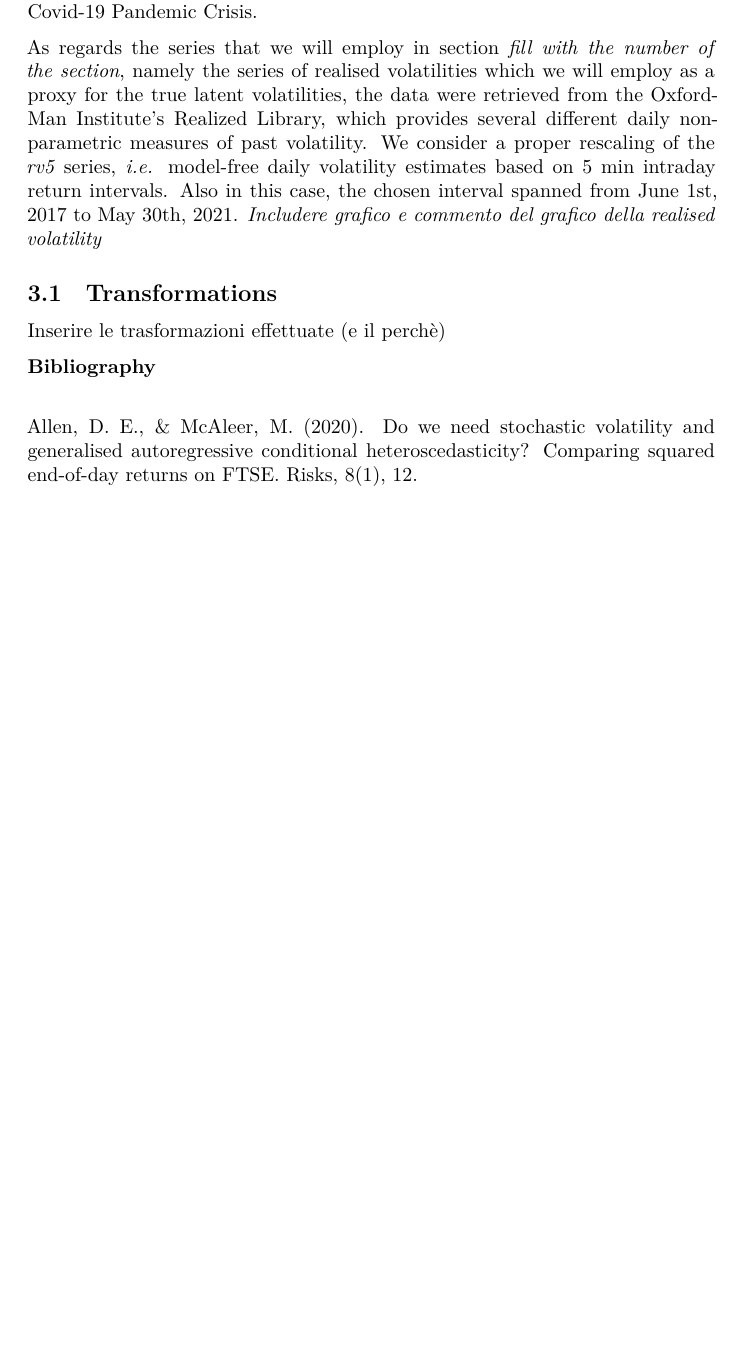
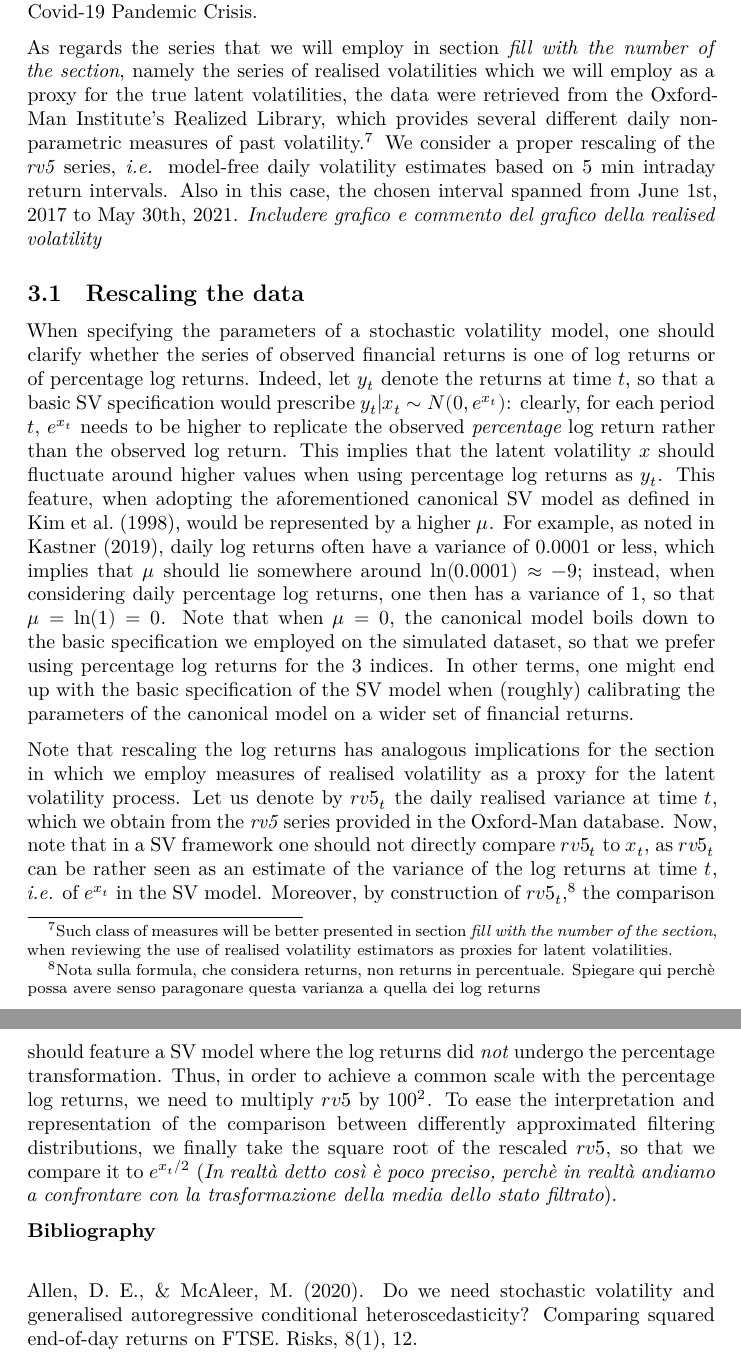
Before and after one commit to edoardo-marcelli/Progetto-Bayesian, an R Markdown document (Real Dataset SV.Rmd): part of page 6 of 10 before the commit and two parts of pages 6 and 7 of 10 after it, the two joined at a grey line, cut so that both start at the same text, the shorter picture padded with empty space. Rendered offline with R 4.5, knitr and Pandoc, then LaTeX, with nearby package versions.

Commit message:
Aggiunte

```diff
--- a/Real Dataset SV.Rmd
+++ b/Real Dataset SV.Rmd
@@ -107,10 +108,15 @@ The three plots below represent the time series of the log returns calculated fo
 
 At a first visual inspection, we can see a common behaviour in the volatility of all three indices. Especially, it is worth pointing out the similarity between the pattern of DJI and that of S&P500 (especially in terms of peaks), which both differ from the STOXX50E, presumably because the first two describe the US stock market, while the last index describes the European one. For example, a difference that can be seen by having a glance at the plots is that the US indices log returns displays differences in fluctuation magnitude across different periods that are more marked than for the EU index, for which log returns display, in general, wider fluctuations. Anyways, what stands out the most in all three plots is the very wide fluctuations present from February - March 2020 to around September 2020, which, very intuitively, are connected with the Covid-19 Pandemic Crisis.
 
-As regards the series that we will employ in section \textit{fill with the number of the section}, namely the series of realised volatilities which we will employ as a proxy for the true latent volatilities, the data were retrieved from the Oxford-Man Institute's Realized Library, which provides several different daily non-parametric measures of past volatility. We consider a proper rescaling of the \textit{rv5} series, \textit{i.e.} model-free daily volatility estimates based on 5 min intraday return intervals. Also in this case, the chosen interval spanned from June 1st, 2017 to May 30th, 2021. \textit{Includere grafico e commento del grafico della realised volatility}
+As regards the series that we will employ in section \textit{fill with the number of the section}, namely the series of realised volatilities which we will employ as a proxy for the true latent volatilities, the data were retrieved from the Oxford-Man Institute's Realized Library, which provides several different daily non-parametric measures of past volatility.\footnote{Such class of measures will be better presented in section \textit{fill with the number of the section}, when reviewing the use of realised volatility estimators as proxies for latent volatilities.} We consider a proper rescaling of the \textit{rv5} series, \textit{i.e.} model-free daily volatility estimates based on 5 min intraday return intervals. Also in this case, the chosen interval spanned from June 1st, 2017 to May 30th, 2021. \textit{Includere grafico e commento del grafico della realised volatility}
 
-\subsection{Transformations}
-Inserire le trasformazioni effettuate (e il perchè)
+\subsection{Rescaling the data}
+
+When specifying the parameters of a stochastic volatility model, one should clarify whether the series of observed financial returns is one of log returns or of percentage log returns. Indeed, let $y_t$ denote the returns at time $t$, so that a basic SV specification would prescribe $y_t|x_t\sim N(0,e^{x_t})$: clearly, for each period $t$, $e^{x_t}$ needs to be higher to replicate the observed \textit{percentage} log return rather than the observed log return. This implies that the latent volatility $x$ should fluctuate around higher values when using percentage log returns as $y_t$.
+This feature, when adopting the aforementioned canonical SV model as defined in Kim et al. (1998), would be represented by a higher $\mu$. For example, as noted in Kastner (2019), daily log returns often have a variance of 0.0001 or less, which implies that $\mu$ should lie somewhere around $\ln(0.0001)\approx -9$; instead, when considering daily percentage log returns, one then has a variance of 1, so that $\mu=\ln(1)=0$. Note that when $\mu=0$, the canonical model boils down to the basic specification we employed on the simulated dataset, so that we prefer using percentage log returns for the 3 indices. In other terms, one might end up with the basic specification of the SV model when (roughly) calibrating the parameters of the canonical model on a wider set of financial returns.
+
+Note that rescaling the log returns has analogous implications for the section in which we employ measures of realised volatility as a proxy for the latent volatility process.
+Let us denote by $rv5_t$ the daily realised variance at time $t$, which we obtain from the \textit{rv5} series provided in the Oxford-Man database. Now, note that in a SV framework one should not directly compare $rv5_t$ to $x_t$, as $rv5_t$ can be rather seen as an estimate of the variance of the log returns at time $t$, \textit{i.e.} of $e^{x_t}$ in the SV model. Moreover, by construction of $rv5_t$,\footnote{Nota sulla formula, che considera returns, non returns in percentuale. Spiegare qui perchè possa avere senso paragonare questa varianza a quella dei log returns} the comparison should feature a SV model where the log returns did \textit{not} undergo the percentage transformation. Thus, in order to achieve a common scale with the percentage log returns, we need to multiply $rv5$ by $100^2$. To ease the interpretation and representation of the comparison between differently approximated filtering distributions, we finally take the square root of the rescaled $rv5$, so that we compare it to $e^{x_t/2}$ (\textit{In realtà detto così è poco preciso, perchè in realtà andiamo a confrontare con la trasformazione della media dello stato filtrato}).
 
 
 \textbf{Bibliography}\
```
Also changed, not shown: Real-Dataset-SV.pdf, Real Dataset SV.Rmd (1 more changed lines).
